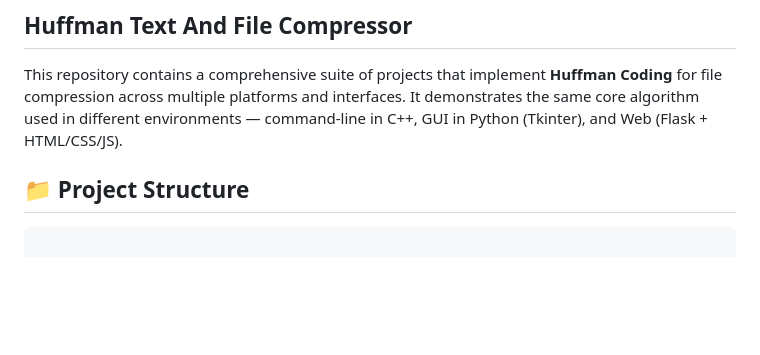
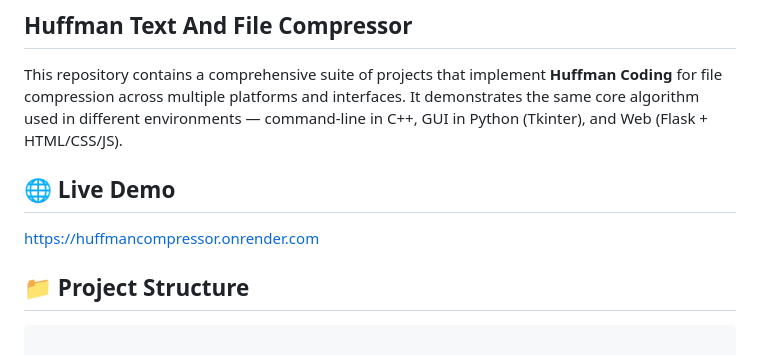
Before and after one commit to sddu006/HuffmanCompressor, a Markdown page: README.md, the part around the change. Rendered like a GitHub page; blank space fills up the shorter version.

Commit message:
Added live demo URL to README

```diff
--- a/README.md
+++ b/README.md
@@ -1,6 +1,10 @@
 ## Huffman Text And File Compressor
 
 This repository contains a comprehensive suite of projects that implement **Huffman Coding** for file compression across multiple platforms and interfaces. It demonstrates the same core algorithm used in different environments — command-line in C++, GUI in Python (Tkinter), and Web (Flask + HTML/CSS/JS).
+
+## 🌐 Live Demo
+[https://huffmancompressor.onrender.com](https://huffmancompressor.onrender.com)
+
 
 ## 📁 Project Structure
 
```
